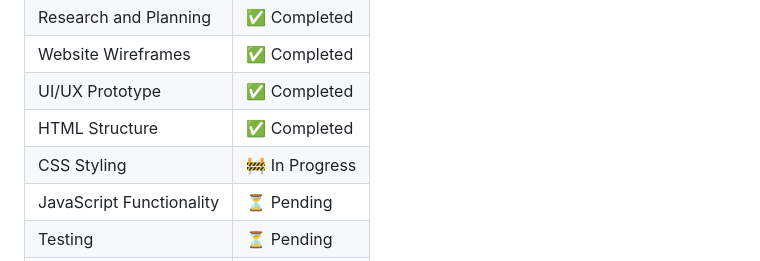
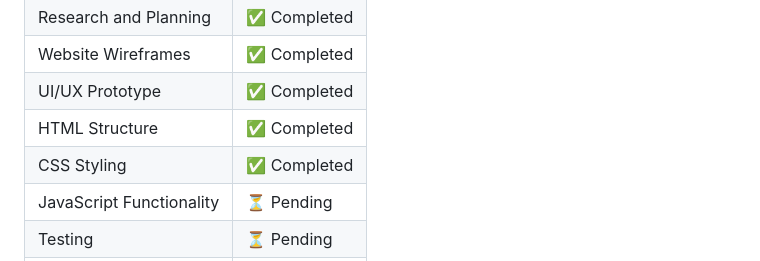
Before and after one commit to lungelwamazibuko/WEDE5020, a Markdown page: README.md, the part around the change. Drawn GitHub-style.

Commit message:
Update CSS Styling status to 'Completed'

```diff
--- a/README.md
+++ b/README.md
@@ -69,7 +69,7 @@ The website is being developed using HTML5, CSS3, and JavaScript while following
 | Website Wireframes | ✅ Completed |
 | UI/UX Prototype | ✅ Completed |
 | HTML Structure | ✅ Completed |
-| CSS Styling | 🚧 In Progress  |
+| CSS Styling | ✅ Completed  |
 | JavaScript Functionality | ⏳ Pending |
 | Testing | ⏳ Pending |
 | Final Submission | ⏳ Pending |
```
